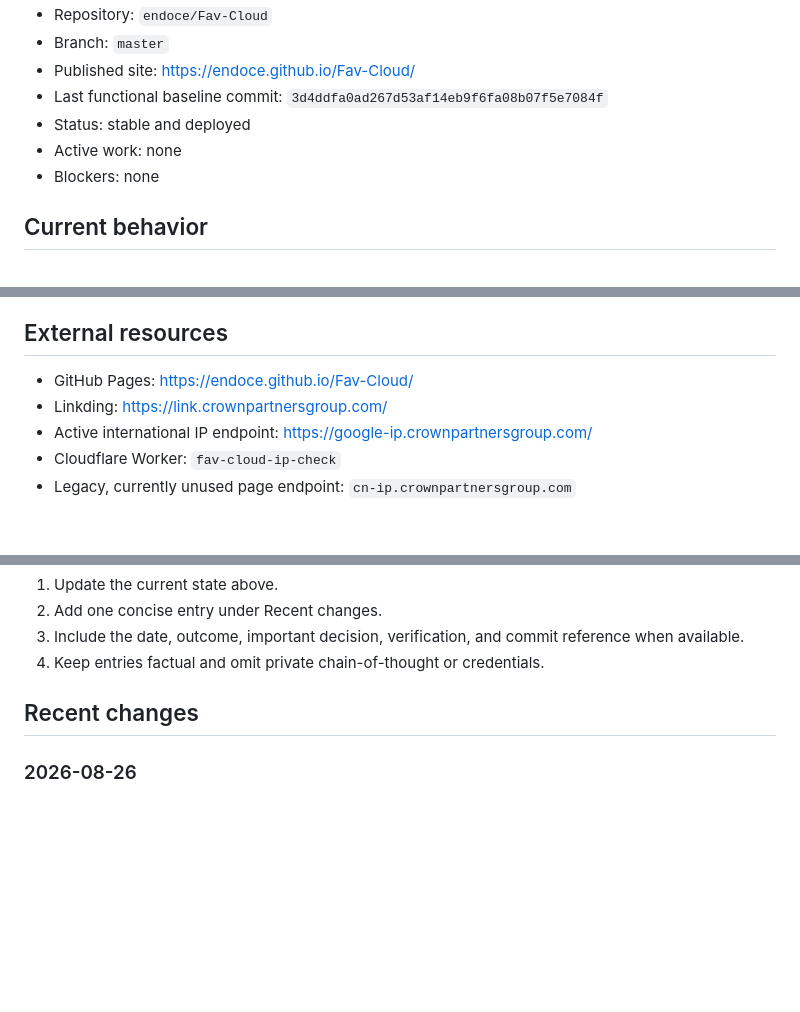
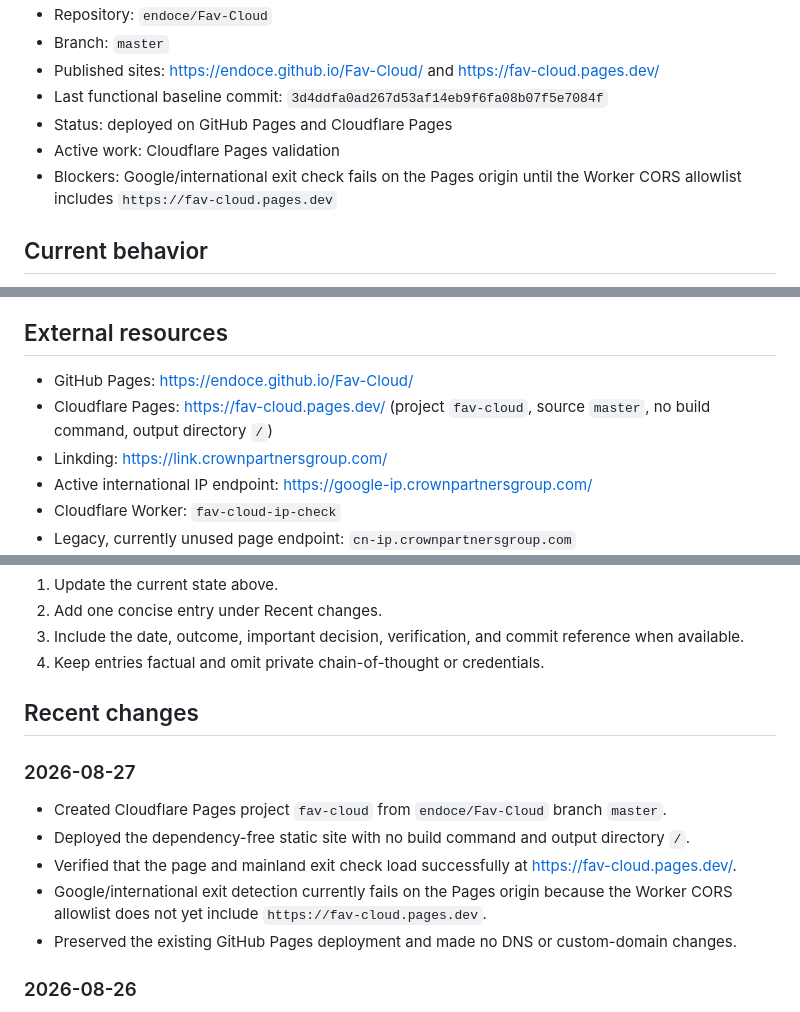
Before and after one commit to endoce/Fav-Cloud, a Markdown page: WORKLOG.md, 3 parts joined by grey strips. Drawn GitHub-style; blank space fills up the shorter version.

Commit message:
Document Cloudflare Pages deployment

```diff
--- a/WORKLOG.md
+++ b/WORKLOG.md
@@ -8,10 +8,10 @@ This file is the concise cross-device handoff record for humans and AI agents. R
 - Repository: `endoce/Fav-Cloud`
 - Branch: `master`
-- Published site: https://endoce.github.io/Fav-Cloud/
+- Published sites: https://endoce.github.io/Fav-Cloud/ and https://fav-cloud.pages.dev/
 - Last functional baseline commit: `3d4ddfa0ad267d53af14eb9f6fa08b07f5e7084f`
-- Status: stable and deployed
-- Active work: none
-- Blockers: none
+- Status: deployed on GitHub Pages and Cloudflare Pages
+- Active work: Cloudflare Pages validation
+- Blockers: Google/international exit check fails on the Pages origin until the Worker CORS allowlist includes `https://fav-cloud.pages.dev`
 
 ## Current behavior
 
@@ -31,6 +31,7 @@ This file is the concise cross-device handoff record for humans and AI agents. R
 ## External resources
 
 - GitHub Pages: https://endoce.github.io/Fav-Cloud/
+- Cloudflare Pages: https://fav-cloud.pages.dev/ (project `fav-cloud`, source `master`, no build command, output directory `/`)
 - Linkding: https://link.crownpartnersgroup.com/
 - Active international IP endpoint: https://google-ip.crownpartnersgroup.com/
 - Cloudflare Worker: `fav-cloud-ip-check`
@@ -74,6 +75,14 @@ At the end of a material task:
 
 ## Recent changes
 
+### 2026-08-27
+
+- Created Cloudflare Pages project `fav-cloud` from `endoce/Fav-Cloud` branch `master`.
+- Deployed the dependency-free static site with no build command and output directory `/`.
+- Verified that the page and mainland exit check load successfully at https://fav-cloud.pages.dev/.
+- Google/international exit detection currently fails on the Pages origin because the Worker CORS allowlist does not yet include `https://fav-cloud.pages.dev`.
+- Preserved the existing GitHub Pages deployment and made no DNS or custom-domain changes.
+
 ### 2026-08-26
 
 - Added the cross-device AI handoff system: `AGENTS.md`, `AI_README.md`, and `WORKLOG.md`.
```
Also changed, not shown: other parts of WORKLOG.md (+1 -1 lines).
